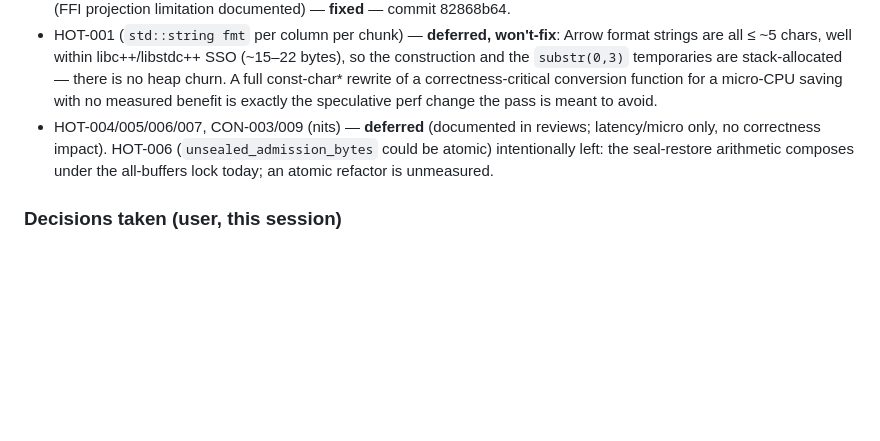
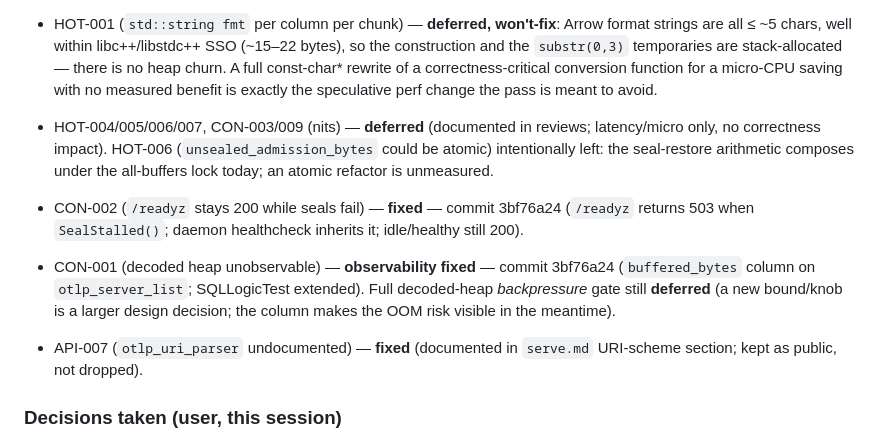
Before and after one commit to smithclay/duckdb-otlp, a Markdown page: docs/internal/V1_SLOP_REPORT.md, the part around the change. Rendered like a GitHub page; blank space fills up the shorter version.

Commit message:
docs: document otlp_uri_parser (API-007); update slop report status log

```diff
--- a/docs/internal/V1_SLOP_REPORT.md
+++ b/docs/internal/V1_SLOP_REPORT.md
@@ -105,6 +105,10 @@ here as the cross-repo work list.
 - HOT-001 (`std::string fmt` per column per chunk) — **deferred, won't-fix**: Arrow format strings are all ≤ ~5 chars, well within libc++/libstdc++ SSO (~15–22 bytes), so the construction and the `substr(0,3)` temporaries are stack-allocated — there is no heap churn. A full const-char* rewrite of a correctness-critical conversion function for a micro-CPU saving with no measured benefit is exactly the speculative perf change the pass is meant to avoid.
 - HOT-004/005/006/007, CON-003/009 (nits) — **deferred** (documented in reviews; latency/micro only, no correctness impact). HOT-006 (`unsealed_admission_bytes` could be atomic) intentionally left: the seal-restore arithmetic composes under the all-buffers lock today; an atomic refactor is unmeasured.
 
+- CON-002 (`/readyz` stays 200 while seals fail) — **fixed** — commit 3bf76a24 (`/readyz` returns 503 when `SealStalled()`; daemon healthcheck inherits it; idle/healthy still 200).
+- CON-001 (decoded heap unobservable) — **observability fixed** — commit 3bf76a24 (`buffered_bytes` column on `otlp_server_list`; SQLLogicTest extended). Full decoded-heap *backpressure* gate still **deferred** (a new bound/knob is a larger design decision; the column makes the OOM risk visible in the meantime).
+- API-007 (`otlp_uri_parser` undocumented) — **fixed** (documented in `serve.md` URI-scheme section; kept as public, not dropped).
+
 ### Decisions taken (user, this session)
 1. Schema renames + Rust cleanups: **do now** (submodule + repo).
 2. Durability: **CON-002 + CON-001 observability**.
```
Also changed, not shown: 1 other file.
